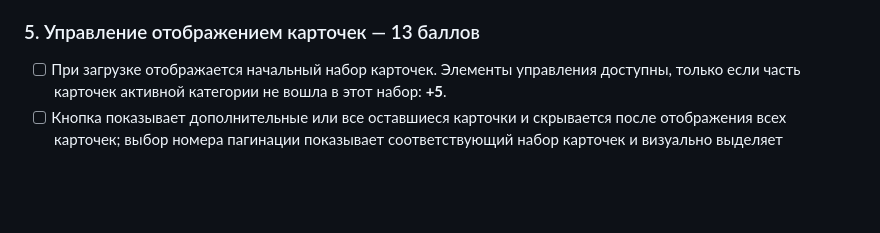
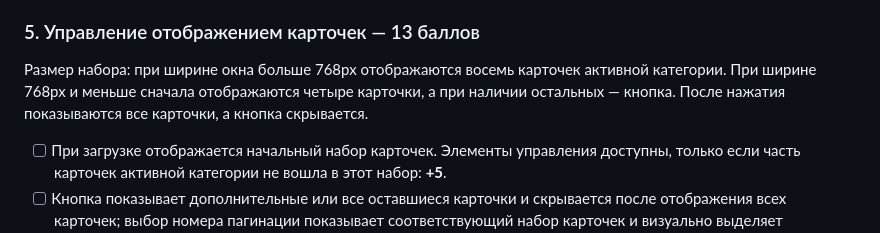
Before and after one commit to theFoxTale/rsschool-landing-page, a Markdown page: docs/README-part-2-ru.md, the part around the change. Drawn GitHub-style; blank space fills up the shorter version.

```diff
--- a/docs/README-part-2-ru.md
+++ b/docs/README-part-2-ru.md
@@ -36,6 +36,8 @@
 
 ### 5. Управление отображением карточек — 13 баллов
 
+Размер набора: при ширине окна больше 768px отображаются восемь карточек активной категории. При ширине 768px и меньше сначала отображаются четыре карточки, а при наличии остальных — кнопка. После нажатия показываются все карточки, а кнопка скрывается.
+
 - [ ] При загрузке отображается начальный набор карточек. Элементы управления доступны, только если часть карточек активной категории не вошла в этот набор: **+5**.
 - [ ] Кнопка показывает дополнительные или все оставшиеся карточки и скрывается после отображения всех карточек; выбор номера пагинации показывает соответствующий набор карточек и визуально выделяет выбранный номер. Обновление происходит без перезагрузки страницы: **+4**.
 - [ ] При переключении категории отображается начальный набор карточек; если используется пагинация, активным становится первый номер: **+2**.
```
Also changed, not shown: docs/README-part-2.md (+2 -0 lines).
